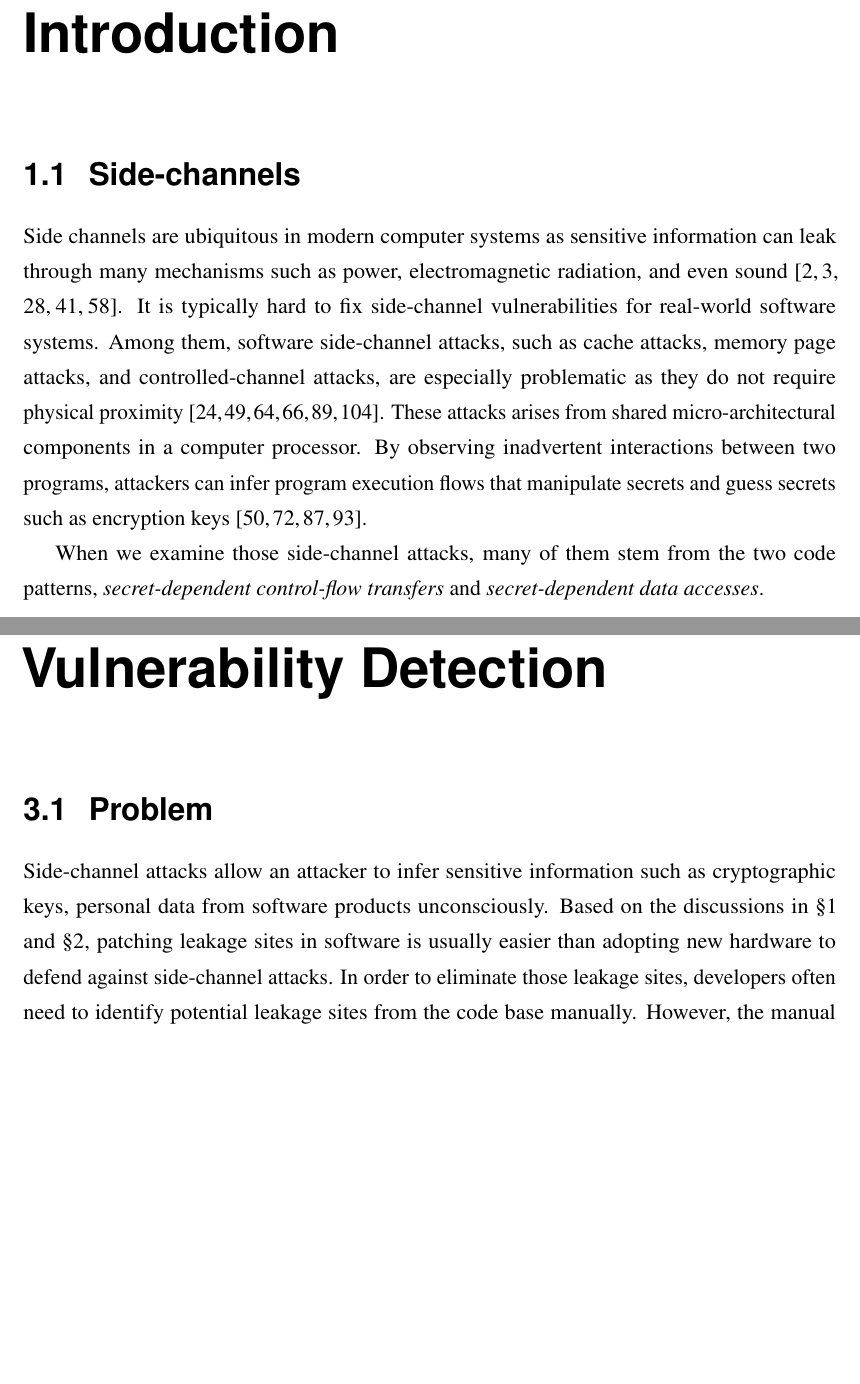
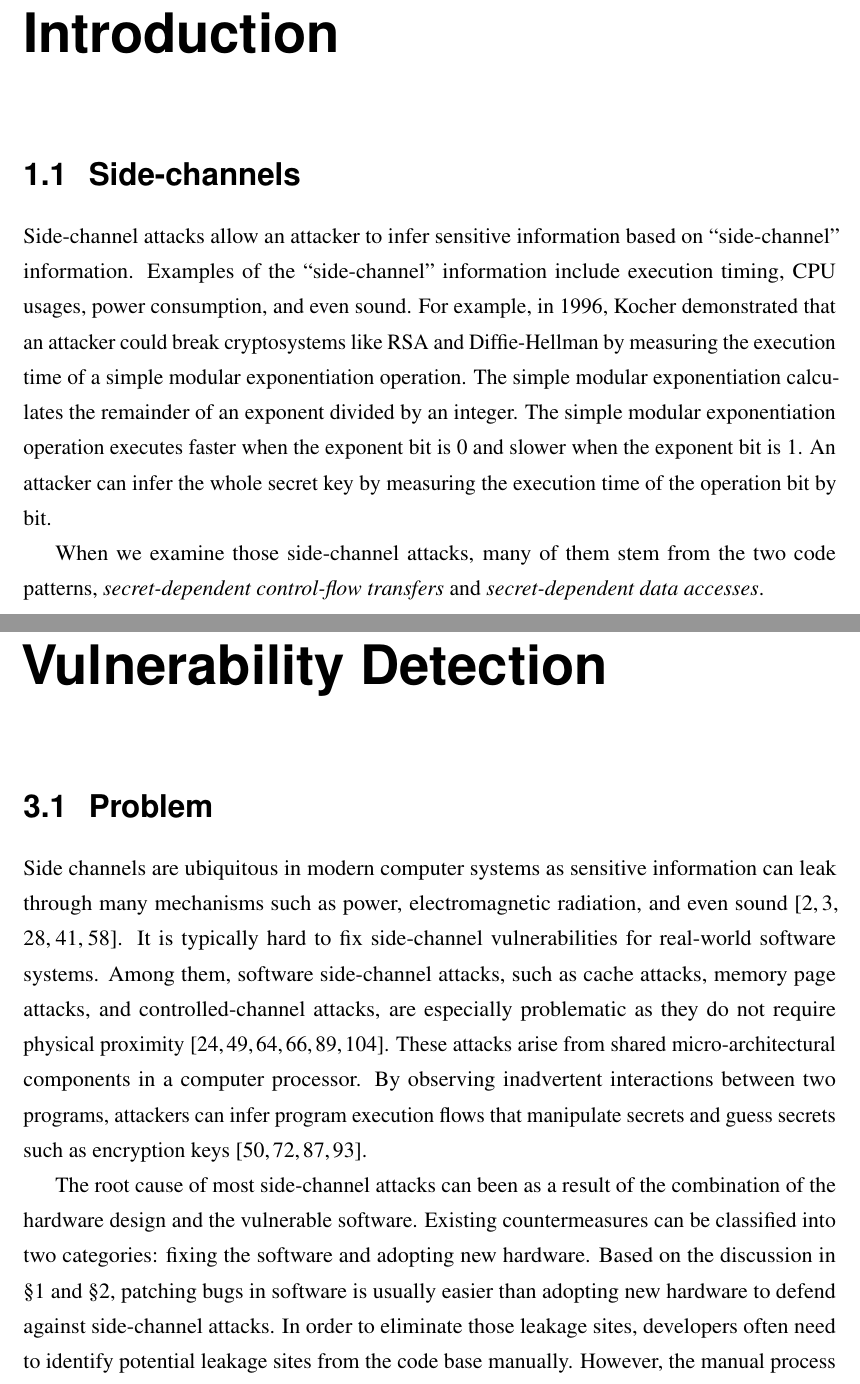
Before and after one commit to qinkunbao/Thesis, a LaTeX thesis (Qinkun-Dissertation.tex, which reads Chapter-1/Chapter-1.tex, Chapter-3/Chapter-3.tex): two parts of pages 15 and 33 of 123, joined at a grey line, cut so that both start at the same text, the shorter picture padded with empty space. Compiled offline with pdfLaTeX; a missing bibliography style is replaced by a similar one.

Commit message:
Updates from Overleaf

```diff
--- a/Chapter-1/Chapter-1.tex
+++ b/Chapter-1/Chapter-1.tex
@@ -2,8 +2,7 @@
 
 \chapter{Introduction} \label{chapter1}
 \section{Side-channels}
-Side channels are ubiquitous in modern computer systems as sensitive information can leak through many mechanisms such as power, electromagnetic radiation, and even sound~\cite{agrawal2002side,kar20178,chari1999towards,217605,genkin2014rsa}. It is typically hard to fix side-channel vulnerabilities for real-world software systems. Among them, software side-channel attacks, such as cache attacks, memory page attacks, and controlled-channel attacks, are especially problematic as they do not require physical proximity~\cite{7163052,217543,217589,lee2017inferring,191010,liu2015last}. These attacks arises from shared micro-architectural components in a computer processor. By observing inadvertent interactions between two programs, attackers can infer program execution flows that manipulate secrets and guess secrets such as encryption keys~\cite{Osvik2006,Gullasch:2011:CGB:2006077.2006784,203878,10.1007/978-3-540-45238-6_6}.
-
+Side-channel attacks allow an attacker to infer sensitive information based on ``side-channel'' information. Examples of the ``side-channel'' information include execution timing, CPU usages, power consumption, and even sound. For example, in 1996, Kocher demonstrated that an attacker could break cryptosystems like RSA and Diffie-Hellman by measuring the execution time of a simple modular exponentiation operation. The simple modular exponentiation calculates the remainder of an exponent divided by an integer.  The simple modular exponentiation operation executes faster when the exponent bit is 0 and slower when the exponent bit is 1. An attacker can infer the whole secret key by measuring the execution time of the operation bit by bit.
 
 When we examine those side-channel attacks, many of them stem from the two code patterns, \emph{secret-dependent control-flow transfers} and \emph{secret-dependent data accesses}.
 \begin{figure}[h]
--- a/Chapter-3/Chapter-3.tex
+++ b/Chapter-3/Chapter-3.tex
@@ -2,7 +2,9 @@
 
 \chapter{Fast and Precise Side-channel Vulnerability Detection}\label{chapter3}
 \section{Problem}
-Side-channel attacks allow an attacker to infer sensitive information such as cryptographic keys, personal data from software products unconsciously. Based on the discussions in \S\ref{chapter1} and \S\ref{chapter2}, patching leakage sites in software is usually easier than adopting new hardware to defend against side-channel attacks. In order to eliminate those leakage sites, developers often need to identify potential leakage sites from the code base manually. However, the manual process is tedious and error-prone. Recent studies~\cite{203878} also suggest fixing old vulnerabilities can sometimes introduce new leakages.
+Side channels are ubiquitous in modern computer systems as sensitive information can leak through many mechanisms such as power, electromagnetic radiation, and even sound~\cite{agrawal2002side,kar20178,chari1999towards,217605,genkin2014rsa}. It is typically hard to fix side-channel vulnerabilities for real-world software systems. Among them, software side-channel attacks, such as cache attacks, memory page attacks, and controlled-channel attacks, are especially problematic as they do not require physical proximity~\cite{7163052,217543,217589,lee2017inferring,191010,liu2015last}. These attacks arise from shared micro-architectural components in a computer processor. By observing inadvertent interactions between two programs, attackers can infer program execution flows that manipulate secrets and guess secrets such as encryption keys~\cite{Osvik2006,Gullasch:2011:CGB:2006077.2006784,203878,10.1007/978-3-540-45238-6_6}.
+
+The root cause of most side-channel attacks can been as a result of the combination of the hardware design and the vulnerable software. Existing countermeasures can be classified into two categories: fixing the software and adopting new hardware. Based on the discussion in \S\ref{chapter1} and \S\ref{chapter2}, patching bugs in software is usually easier than adopting new hardware to defend against side-channel attacks. In order to eliminate those leakage sites, developers often need to identify potential leakage sites from the code base manually. However, the manual process is tedious and error-prone. Recent studies~\cite{203878} also suggest fixing old vulnerabilities can sometimes introduce new leakages.
 
 Recent work has made good progress in identifying side-channel leakages automatically. Some tools (e.g., CacheD, CaSym) have successfully identified unknown leakage sites from software products automatically. However, those tools have the following limitations.
 
```
Also changed, not shown: SupplementaryMaterial/Abstract.tex (+5 -5 lines).
